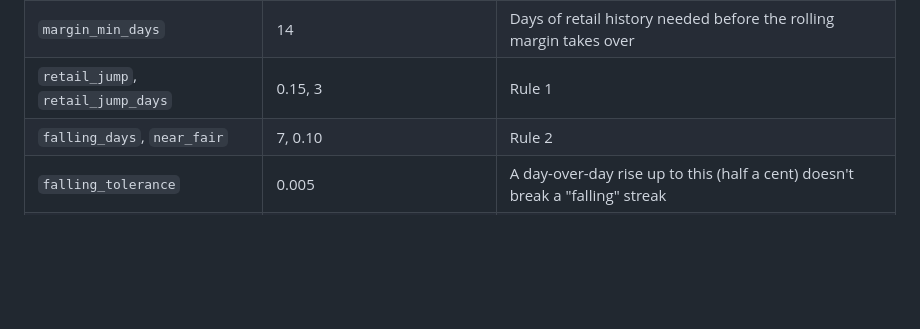
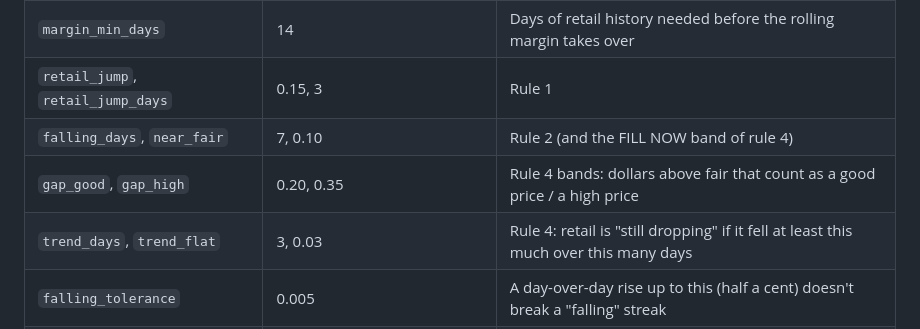
Before and after one commit to cointugboat8211/gas-helper, a Markdown page: README.md, the part around the change. GitHub-like rendering; blank space fills up the shorter version.

Commit message:
Document the rule 4 settings
Co-Authored-By: Claude Opus 5.5 <noreply@anthropic.com>

```diff
--- a/README.md
+++ b/README.md
@@ -129,7 +129,9 @@ right if the price fell 3¢ or more, FILL NOW was right if it rose 3¢ or more.
 | `margin_window_days`, `margin_percentile` | 60, 20 | Rolling margin = this percentile of the retail-minus-wholesale gap over this many days (a low percentile approximates the bottom of the price cycle) |
 | `margin_min_days` | 14 | Days of retail history needed before the rolling margin takes over |
 | `retail_jump`, `retail_jump_days` | 0.15, 3 | Rule 1 |
-| `falling_days`, `near_fair` | 7, 0.10 | Rule 2 |
+| `falling_days`, `near_fair` | 7, 0.10 | Rule 2 (and the FILL NOW band of rule 4) |
+| `gap_good`, `gap_high` | 0.20, 0.35 | Rule 4 bands: dollars above fair that count as a good price / a high price |
+| `trend_days`, `trend_flat` | 3, 0.03 | Rule 4: retail is "still dropping" if it fell at least this much over this many days |
 | `falling_tolerance` | 0.005 | A day-over-day rise up to this (half a cent) doesn't break a "falling" streak |
 | `wholesale_jump`, `wholesale_jump_days` | 0.10, 3 | Rule 3 |
 | `wholesale_max_age_days` | 8 | Rule 3 is ignored when the newest wholesale price is older than this |
```
